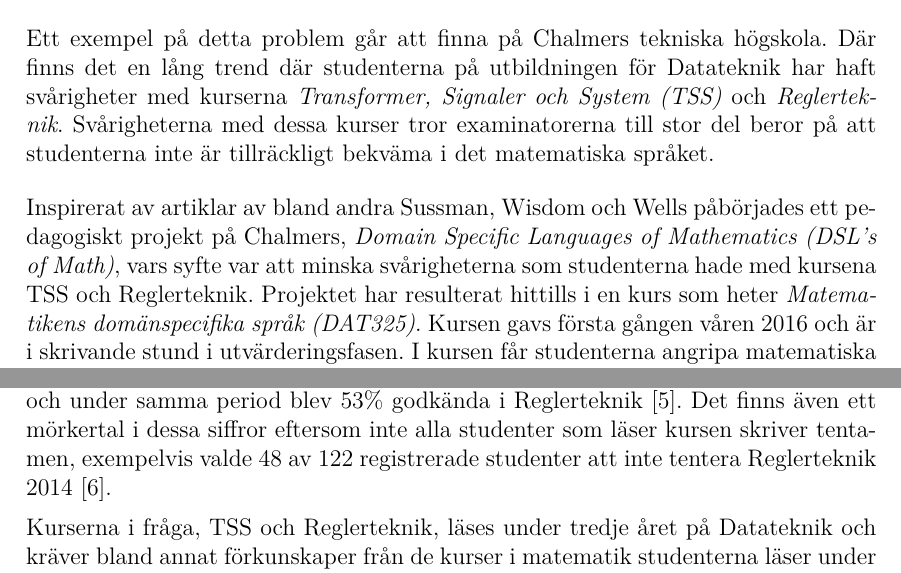
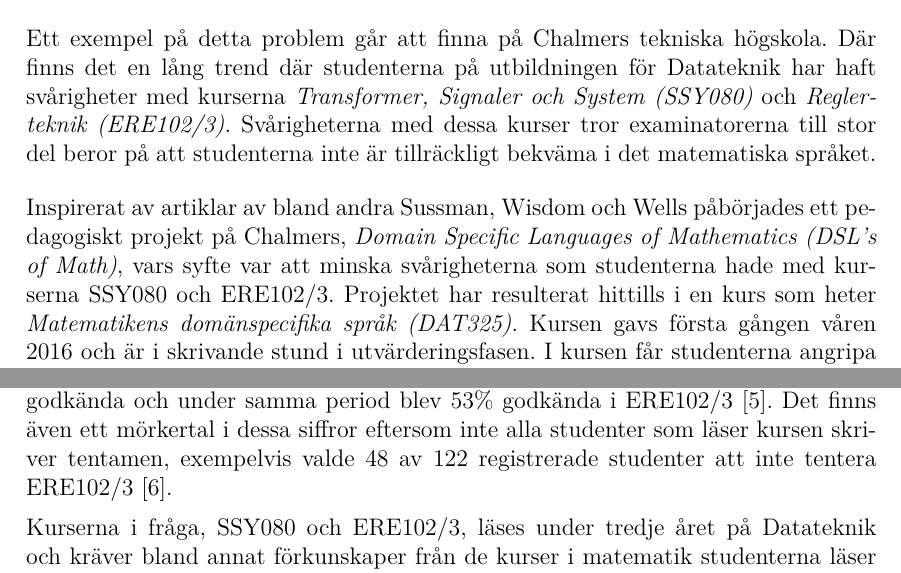
Before and after one commit to DSLsofMath/BScProj2016, a LaTeX thesis (Dokument/Rapport/rapport.tex, which reads Dokument/Rapport/include/ordlista.tex): two parts of pages 8 and 11 of 49, joined at a grey line, cut so that both start at the same text. Compiled offline with pdfLaTeX.

Commit message:
TSS och Regler i ordlista/akronymlista.

```diff
--- a/Dokument/Rapport/include/ordlista.tex
+++ b/Dokument/Rapport/include/ordlista.tex
@@ -60,6 +60,18 @@
     description={Ett pedagogiskt projekt som utvecklar kursen DAT325, Matematikens domänspecifika språk}
 }
 
+\newglossaryentry{gls-tss}
+{
+    name={SSY080},
+    description={En kurs på Chalmers inom signaler och system. Kursen kallas ofta för TSS av studenterna}
+}
+
+\newglossaryentry{gls-regler}
+{
+    name={ERE102/3},
+    description={En kurs på Chalmers inom reglertekniska analys- och designmetoder}
+}
+
 % Acronym entries
 % For entries with different cases for acronym list and the text we
 % need to define both descriptions and texts.
@@ -67,10 +79,12 @@
 
 \newacronym[description=Inbäddat DSL,see={[Glossary:]{gls-dsl}}]{edsl}{EDSL}{inbäddat DSL}
 
-\newacronym{tss}{TSS}{Transformer, Signaler och System}
-
 \newacronym[see={[Glossary:]{gls-arcs}}]{arcs}{ARCS}{Attention, Relevance, Confidence \& Satisfaction}
 
 \newacronym[see={[Glossary:]{gls-dslm}}]{dslm}{DSL's of Math}{Domain Specific Languages of Mathematics}
 
 \newacronym{dat325}{DAT325}{Matematikens domänspecifika språk}
+
+\newacronym[see={[Glossary:]{gls-tss}}]{tss}{SSY080}{Transformer, Signaler och System}
+
+\newacronym[see={[Glossary:]{gls-regler}}]{regler}{ERE102/3}{Reglerteknik}
--- a/Dokument/Rapport/rapport.tex
+++ b/Dokument/Rapport/rapport.tex
@@ -225,7 +225,7 @@
 Ett exempel på detta problem går att finna på Chalmers tekniska
 högskola. Där finns det en lång trend där studenterna på utbildningen
 för Datateknik har haft svårigheter med kurserna \textit{\gls{tss}} och
-\textit{Reglerteknik}. Svårigheterna med dessa kurser tror
+\textit{\gls{regler}}. Svårigheterna med dessa kurser tror
 examinatorerna till stor del beror på att studenterna inte är
 tillräckligt bekväma i det matematiska språket.
 % Detta syns bland annat i statistiken av hur många datastudenter som
@@ -234,7 +234,7 @@
 Inspirerat av artiklar av bland andra Sussman, Wisdom och Wells
 påbörjades ett pedagogiskt projekt på Chalmers, \textit{\gls{dslm}},
 vars syfte var att minska svårigheterna som studenterna hade med
-kursena \gls{tss} och Reglerteknik. Projektet har resulterat hittills
+kurserna \gls{gls-tss} och \gls{gls-regler}. Projektet har resulterat hittills
 i en kurs som heter \textit{\gls{dat325}}. Kursen
 gavs första gången våren 2016 och är i skrivande stund i
 utvärderingsfasen. I kursen får studenterna angripa matematiska
@@ -338,14 +338,14 @@
 på tentamen. Under perioden 2010 till 2016 blev i genomsnitt endast
 51\% av de som skrev tentamen i \gls{tss} godkända och under samma period
-blev 53\% godkända i Reglerteknik \cite{tentastatistik}.
+blev 53\% godkända i \gls{regler} \cite{tentastatistik}.
 %Pajdiagram
 Det finns även ett mörkertal i dessa siffror eftersom inte alla
 studenter som läser kursen skriver tentamen, exempelvis valde 48 av
-122 registrerade studenter att inte tentera Reglerteknik 2014
+122 registrerade studenter att inte tentera \gls{regler}
 \cite{kursinformation:ere102:14-15}.
 
-Kurserna i fråga, \gls{tss} och Reglerteknik, läses under tredje året på
+Kurserna i fråga, \gls{tss} och \gls{regler}, läses under tredje året på
 Datateknik och kräver bland annat förkunskaper från de kurser i
-matematik studenterna läser under sitt första år. Reglerteknik kräver
+matematik studenterna läser under sitt första år. \gls{regler} kräver
 även förkunskaper från \gls{tss}. Det kan därför anses vara ett rimligt
 antagande att bristande kunskaper i \gls{tss} orsakar följdproblem och utgör
```
Also changed, not shown: Dokument/Rapport/rapport.tex (20 more changed lines).
